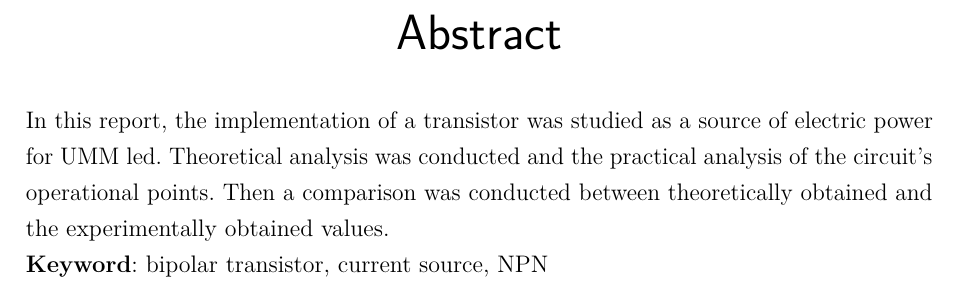
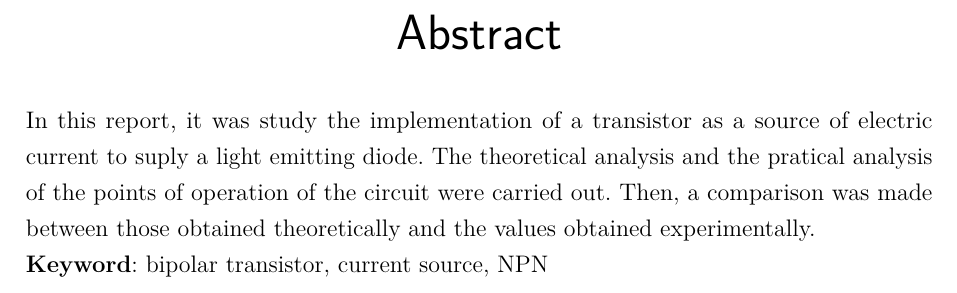
Before and after one commit to galeirb/Latex, a LaTeX thesis (Relatório 7/Almight relatory 7.tex, which reads Relatório 7/Abstract.tex): part of page 4 of 10, cut so that both start at the same text. Compiled offline with pdfLaTeX.

Commit message:
Tradução do resumo

```diff
--- a/Relatório 7/Abstract.tex
+++ b/Relatório 7/Abstract.tex
@@ -1,6 +1,6 @@
  \setlength{\absparsep}{18pt} % ajusta o espa\c{c}amento dos par\'{a}grafos do resumo
 \begin{resumo}[Abstract]
-In this report, the implementation of a transistor was studied as a source of electric power for UMM led. Theoretical analysis was conducted and the practical analysis of the circuit's operational points. Then a comparison was conducted between theoretically obtained and the experimentally obtained values. \\
+In this report, it was study the implementation of a transistor as a source of electric current to suply a light emitting diode. The theoretical analysis and the pratical analysis of the points of operation of the circuit were carried out. Then, a comparison was made between those obtained theoretically and the values obtained experimentally. \\
  \noindent
  \textbf{Keyword}: bipolar transistor, current source, NPN
  \end{resumo}
```
Also changed, not shown: Relatório 7/Almight relatory 7.pdf, 2 other files.
